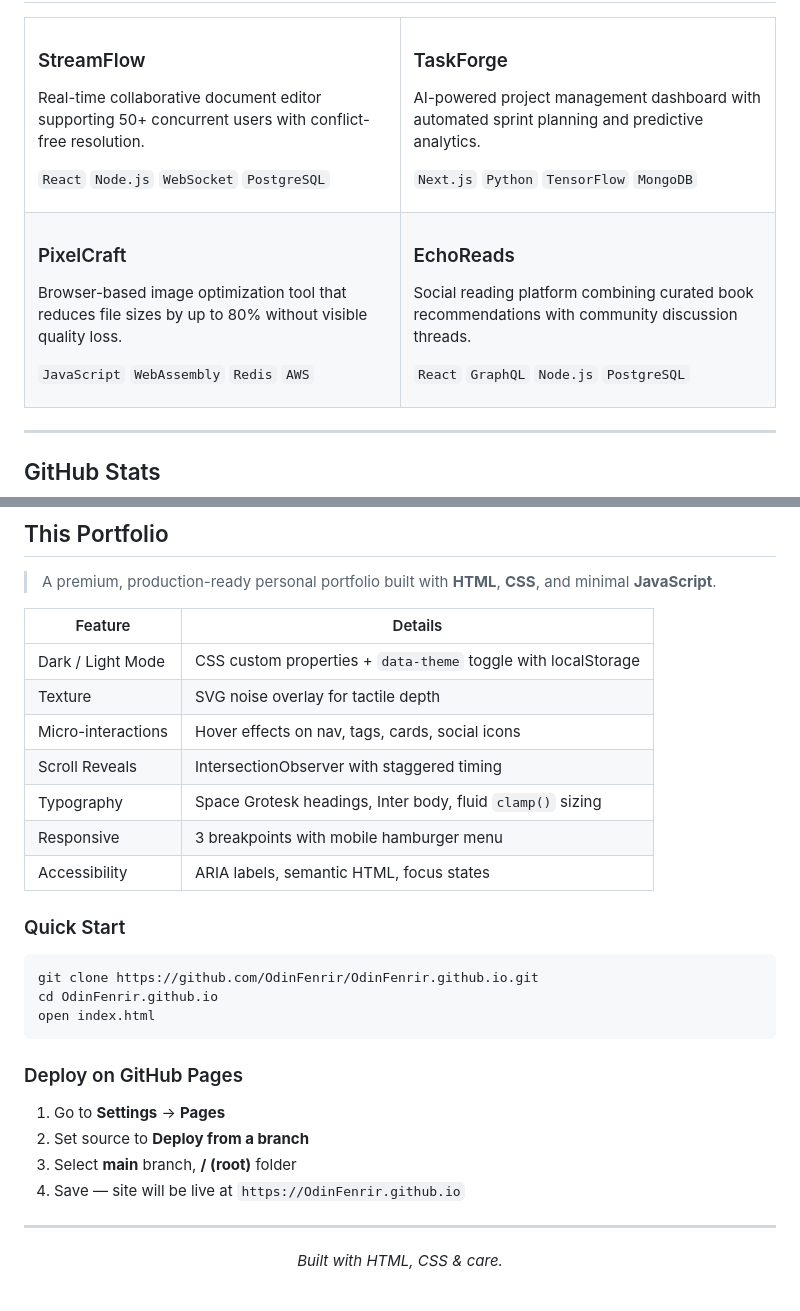
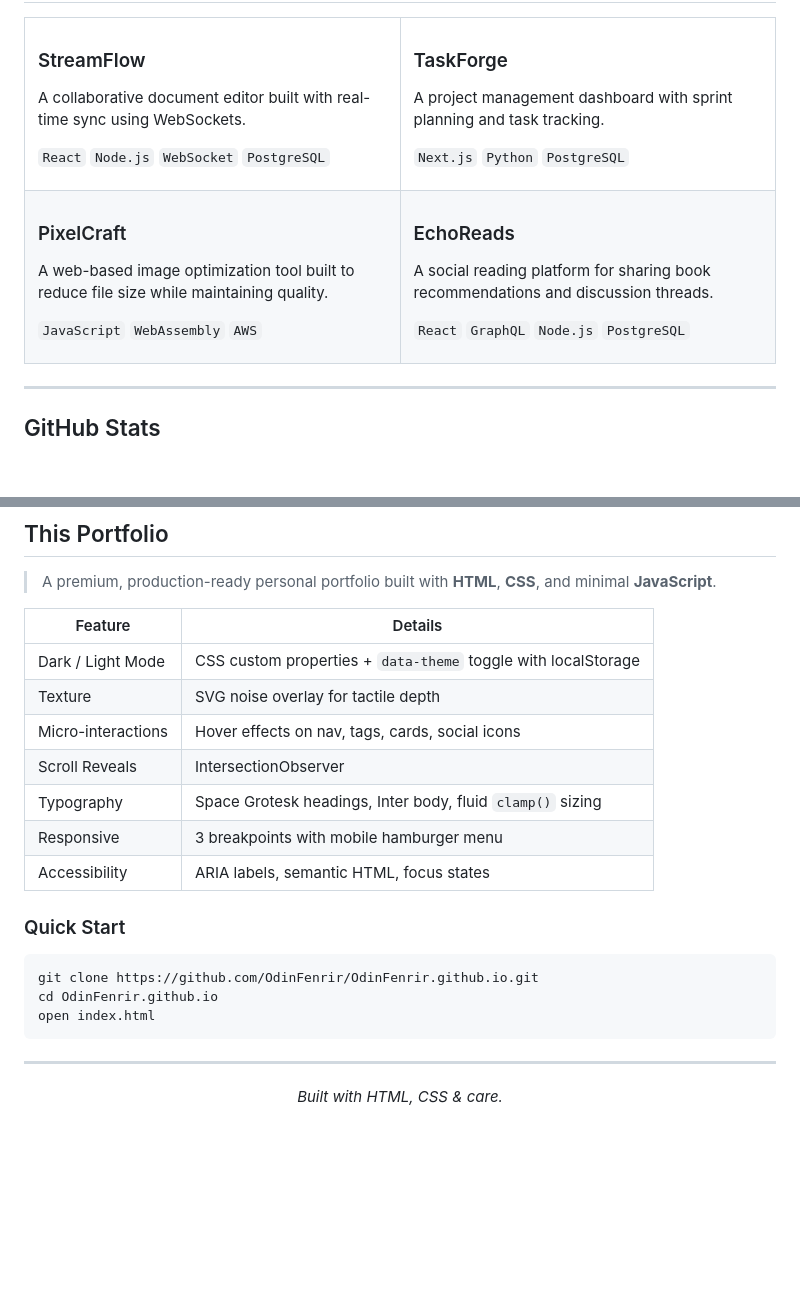
Before and after one commit to OdinFenrir/OdinFenrir.github.io, a Markdown page: README.md, 2 parts joined by grey strips. Rendered like a GitHub page; blank space fills up the shorter version.

Commit message:
Remove deploy section from README, match project descriptions

````diff
--- a/README.md
+++ b/README.md
@@ -84,7 +84,7 @@ I enjoy working at the intersection of engineering and design — where performa
 <td width="50%">
 
 ### StreamFlow
-Real-time collaborative document editor supporting 50+ concurrent users with conflict-free resolution.
+A collaborative document editor built with real-time sync using WebSockets.
 
 `React` `Node.js` `WebSocket` `PostgreSQL`
 
@@ -92,9 +92,9 @@ Real-time collaborative document editor supporting 50+ concurrent users with con
 <td width="50%">
 
 ### TaskForge
-AI-powered project management dashboard with automated sprint planning and predictive analytics.
+A project management dashboard with sprint planning and task tracking.
 
-`Next.js` `Python` `TensorFlow` `MongoDB`
+`Next.js` `Python` `PostgreSQL`
 
 </td>
 </tr>
@@ -102,15 +102,15 @@ AI-powered project management dashboard with automated sprint planning and predi
 <td width="50%">
 
 ### PixelCraft
-Browser-based image optimization tool that reduces file sizes by up to 80% without visible quality loss.
+A web-based image optimization tool built to reduce file size while maintaining quality.
 
-`JavaScript` `WebAssembly` `Redis` `AWS`
+`JavaScript` `WebAssembly` `AWS`
 
 </td>
 <td width="50%">
 
 ### EchoReads
-Social reading platform combining curated book recommendations with community discussion threads.
+A social reading platform for sharing book recommendations and discussion threads.
 
 `React` `GraphQL` `Node.js` `PostgreSQL`
 
@@ -141,7 +141,7 @@ Social reading platform combining curated book recommendations with community di
 | Dark / Light Mode | CSS custom properties + `data-theme` toggle with localStorage |
 | Texture | SVG noise overlay for tactile depth |
 | Micro-interactions | Hover effects on nav, tags, cards, social icons |
-| Scroll Reveals | IntersectionObserver with staggered timing |
+| Scroll Reveals | IntersectionObserver |
 | Typography | Space Grotesk headings, Inter body, fluid `clamp()` sizing |
 | Responsive | 3 breakpoints with mobile hamburger menu |
 | Accessibility | ARIA labels, semantic HTML, focus states |
@@ -154,13 +154,6 @@ cd OdinFenrir.github.io
 open index.html
 ```
 
-### Deploy on GitHub Pages
-
-1. Go to **Settings** → **Pages**
-2. Set source to **Deploy from a branch**
-3. Select **main** branch, **/ (root)** folder
-4. Save — site will be live at `https://OdinFenrir.github.io`
-
 ---
 
 <div align="center">
````
